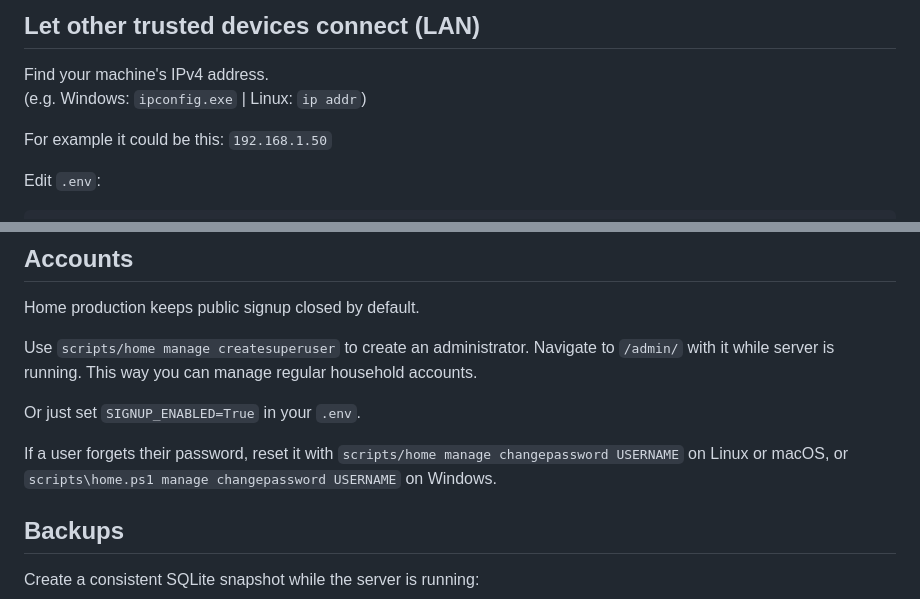
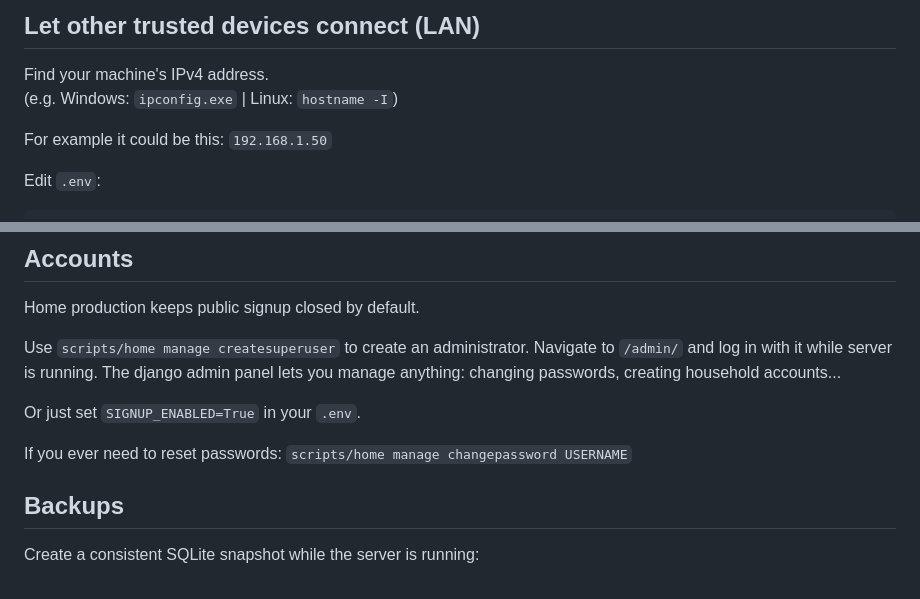
Before and after one commit to DrShahinstein/filmocabulary, a Markdown page: PRODUCTION.md, 2 parts joined by grey strips. Rendered like a GitHub page.

```diff
--- a/PRODUCTION.md
+++ b/PRODUCTION.md
@@ -71,7 +71,7 @@ again, so it is also the normal command after updating Filmocabulary.
 ## Let other trusted devices connect (LAN)
 
 Find your machine's IPv4 address. <br/>
-(e.g. Windows: `ipconfig.exe` | Linux: `ip addr`)
+(e.g. Windows: `ipconfig.exe` | Linux: `hostname -I`)
 
 For example it could be this: `192.168.1.50`
 
@@ -91,13 +91,12 @@ router port forwarding.
 Home production keeps public signup closed by default.
 
 Use `scripts/home manage createsuperuser` to create an administrator.
-Navigate to `/admin/` with it while server is running. This way you can manage regular household accounts.
+Navigate to `/admin/` and log in with it while server is running.
+The django admin panel lets you manage anything: changing passwords, creating household accounts...
 
 Or just set `SIGNUP_ENABLED=True` in your `.env`.
 
-If a user forgets their password, reset it with
-`scripts/home manage changepassword USERNAME` on Linux or macOS, or
-`scripts\home.ps1 manage changepassword USERNAME` on Windows.
+If you ever need to reset passwords: `scripts/home manage changepassword USERNAME`
 
 ## Backups
 
```
